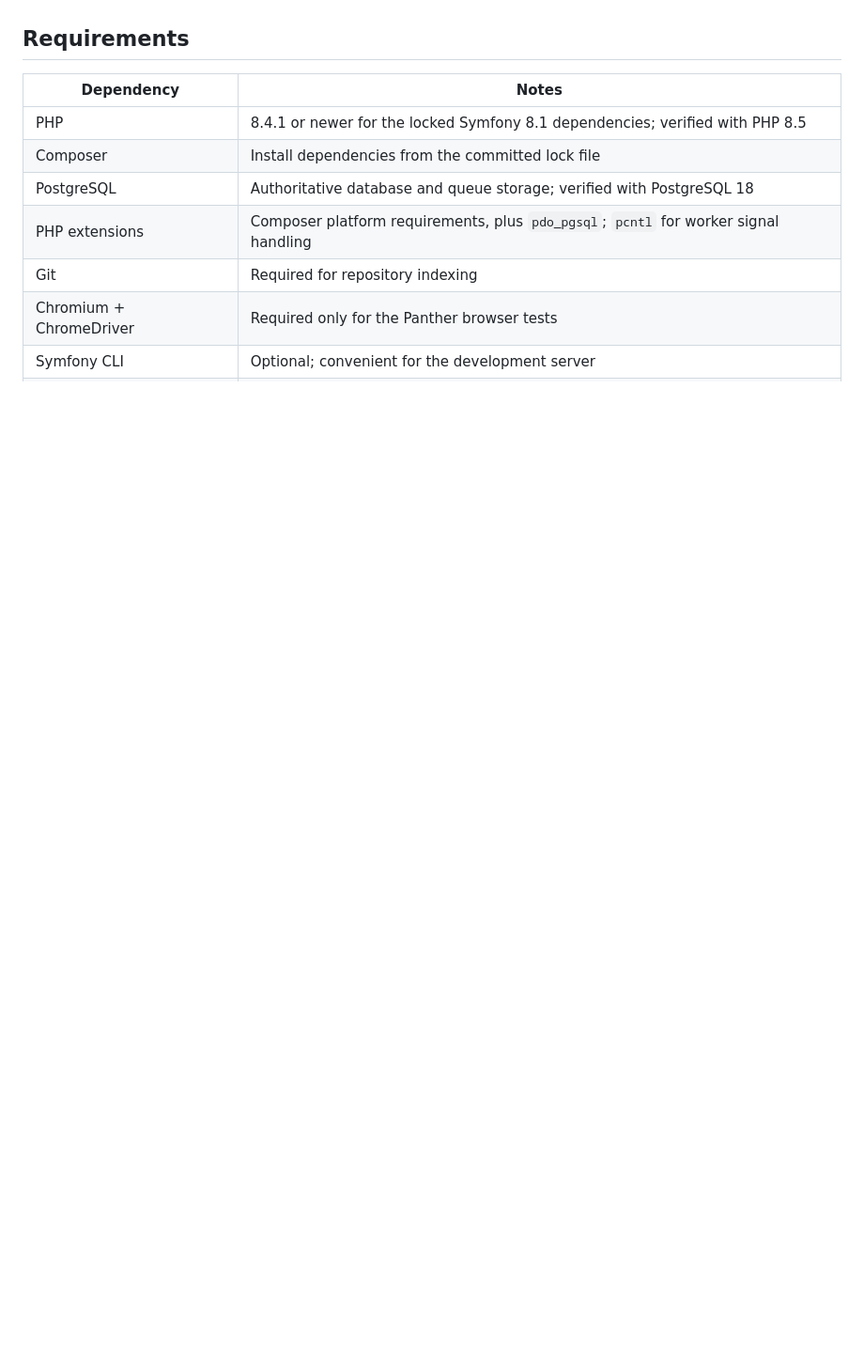
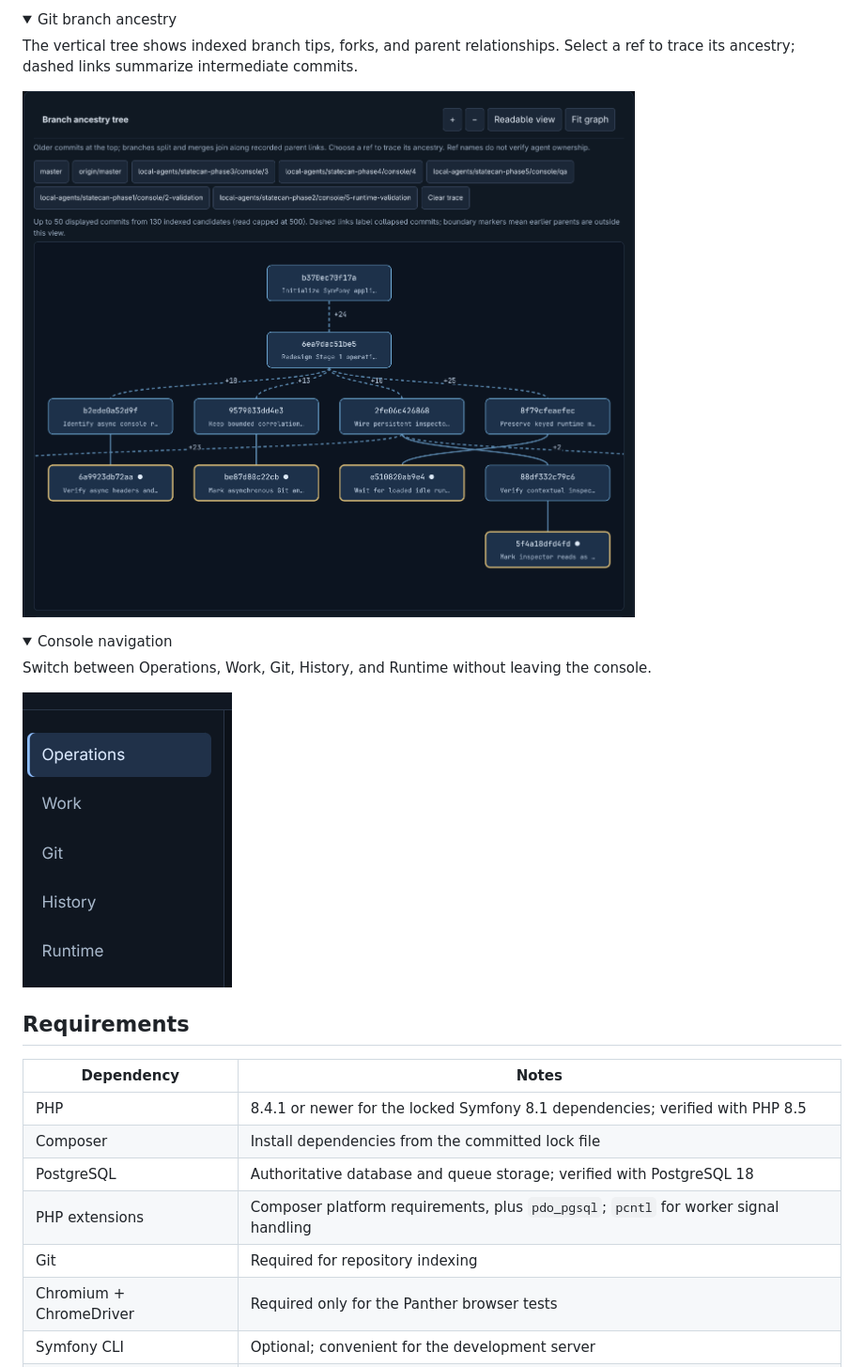
Before and after one commit to pysocrates/Statecan, a Markdown page: README.md, the part around one of its changes. Shown at 94% size. Drawn GitHub-style; pictures changed too: docs/screenshots/branch-ancestry.png (added), docs/screenshots/navigation.png (added); folded sections open; blank space fills up the shorter version.

Commit message:
Show operations console screenshots in README

```diff
--- a/README.md
+++ b/README.md
@@ -16,3 +30,22 @@ Statecan records and governs work performed elsewhere. It does not run LLMs, pla
+</details>
+
+<details>
+<summary>Git branch ancestry</summary>
+
+The vertical tree shows indexed branch tips, forks, and parent relationships. Select a ref to trace its ancestry; dashed links summarize intermediate commits.
+
+![Statecan branch ancestry tree with selectable refs and collapsed commit paths](docs/screenshots/branch-ancestry.png)
+
+</details>
+
+<details>
+<summary>Console navigation</summary>
+
+Switch between Operations, Work, Git, History, and Runtime without leaving the console.
+
+![Statecan navigation with Operations, Work, Git, History, and Runtime views](docs/screenshots/navigation.png)
+
+</details>
 
 ## Requirements
 
```
Also changed, not shown: other parts of README.md (+14 -0 lines), docs/screenshots/operations.png (added), docs/screenshots/work-board.png (added).
